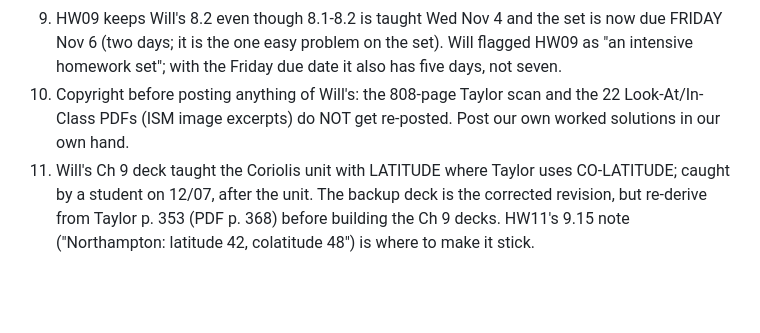
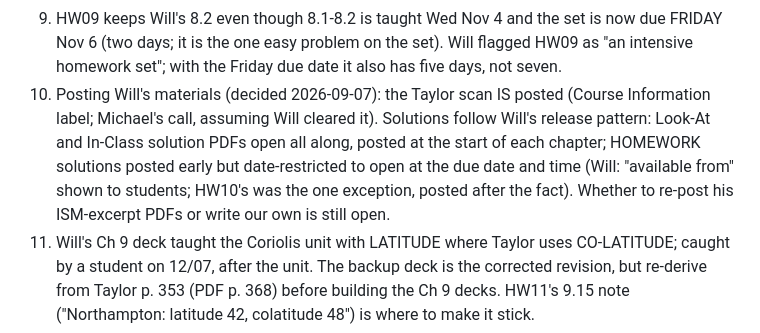
Before and after one commit to mglerner/ClassicalMechanics, a Markdown page: SyllabusAndFirstDay/2026/TODO.md, the part around the change. Rendered like a GitHub page; blank space fills up the shorter version.

Commit message:
TODO: Taylor PDF stays posted; Will's solutions-release pattern recorded
Co-Authored-By: Claude Fable 5.1 <noreply@anthropic.com>
Claude-Session: https://claude.ai/code/session_015RAcPZi5nkqZkcCQ9LAREd

```diff
--- a/SyllabusAndFirstDay/2026/TODO.md
+++ b/SyllabusAndFirstDay/2026/TODO.md
@@ -140,9 +140,14 @@ ideas, not a second plan (reaffirmed by Michael 2026-09-02).
    the set is now due FRIDAY Nov 6 (two days; it is the one easy
    problem on the set). Will flagged HW09 as "an intensive homework
    set"; with the Friday due date it also has five days, not seven.
-10. Copyright before posting anything of Will's: the 808-page Taylor
-    scan and the 22 Look-At/In-Class PDFs (ISM image excerpts) do NOT
-    get re-posted. Post our own worked solutions in our own hand.
+10. Posting Will's materials (decided 2026-09-07): the Taylor scan IS
+    posted (Course Information label; Michael's call, assuming Will
+    cleared it). Solutions follow Will's release pattern: Look-At and
+    In-Class solution PDFs open all along, posted at the start of each
+    chapter; HOMEWORK solutions posted early but date-restricted to open
+    at the due date and time (Will: "available from" shown to students;
+    HW10's was the one exception, posted after the fact). Whether to
+    re-post his ISM-excerpt PDFs or write our own is still open.
 11. Will's Ch 9 deck taught the Coriolis unit with LATITUDE where Taylor
     uses CO-LATITUDE; caught by a student on 12/07, after the unit. The
     backup deck is the corrected revision, but re-derive from Taylor
```
